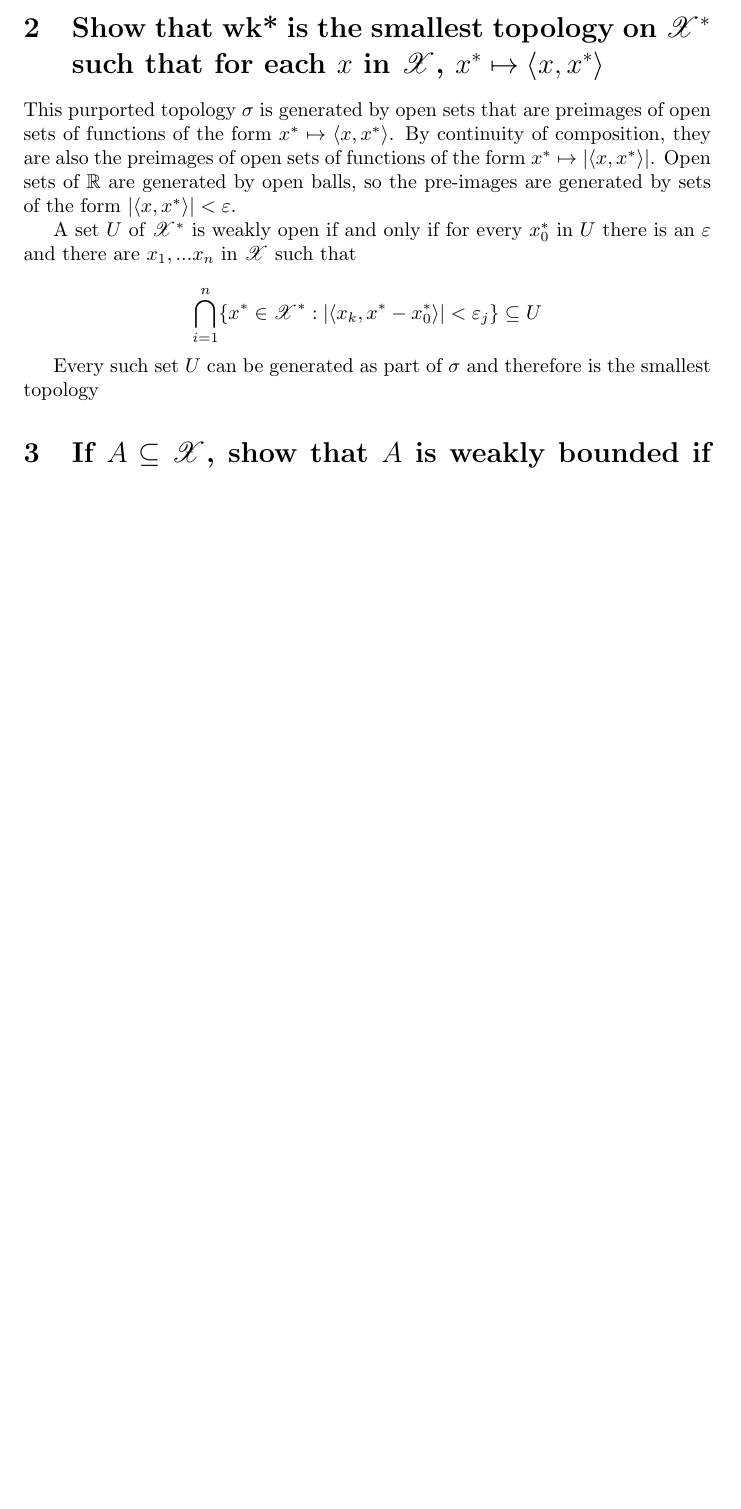
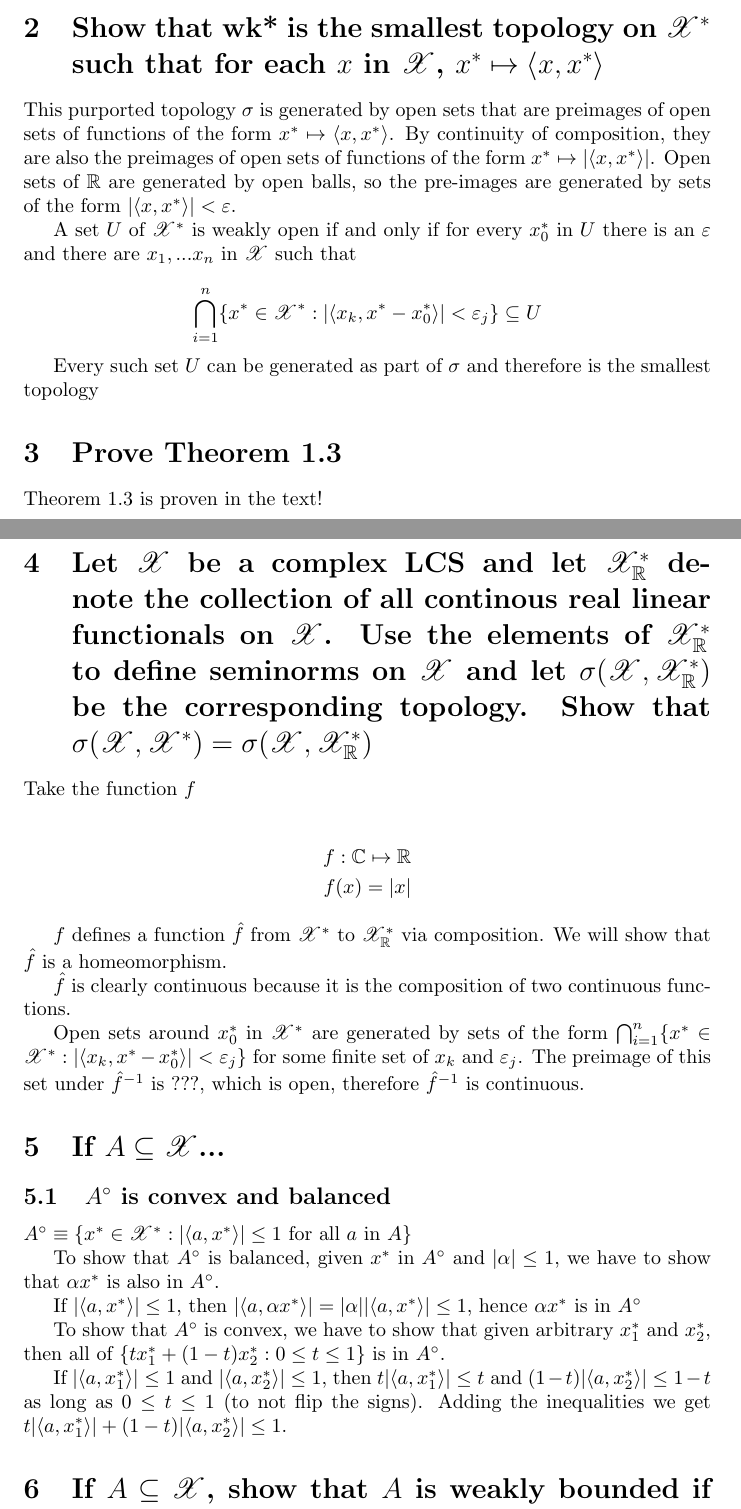
Before and after one commit to lukemassa/math-exercises, a LaTeX document (2020-11-15/analysis/problems.tex): part of the page before the commit and two parts of pages 1 and 2 of 2 after it, the two joined at a grey line, cut so that both start at the same text, the shorter picture padded with empty space. Compiled offline with pdfLaTeX.

Commit message:
More content

```diff
--- a/2020-11-15/analysis/problems.tex
+++ b/2020-11-15/analysis/problems.tex
@@ -1,6 +1,6 @@
 \documentclass{article}
 
-\usepackage{mathrsfs,amssymb}
+\usepackage{mathrsfs,amssymb,amsmath}
 
 \begin{document}
 
@@ -25,6 +25,38 @@ $$\bigcap^n_{i=1}\{x^*\in \mathscr{X}^* : |\langle x_k, x^* - x^*_0 \rangle| < \
 
 Every such set $U$ can be generated as part of $\sigma$ and therefore is the smallest topology
 
+\section{Prove Theorem 1.3}
+
+Theorem 1.3 is proven in the text!
+
+\section{Let $\mathscr{X}$ be a complex LCS and let $\mathscr{X}^*_{\mathbb{R}}$ denote the collection of all continous real linear functionals on $\mathscr{X}$. Use the elements of $\mathscr{X}^*_{\mathbb{R}}$  to define seminorms on $\mathscr{X}$ and let $\sigma(\mathscr{X}, \mathscr{X}^*_{\mathbb{R}})$ be the corresponding topology. Show that $\sigma(\mathscr{X}, \mathscr{X}^*) = \sigma(\mathscr{X}, \mathscr{X}^*_{\mathbb{R}})$}
+
+Take the function $f$
+
+\begin{align*}
+f: \mathbb{C} \mapsto \mathbb{R} \\
+f(x) = |x|
+\end{align*}
+
+$f$ defines a function $\hat{f}$ from $\mathscr{X}^*$ to $\mathscr{X}^*_{\mathbb{R}}$ via composition. We will show that $\hat{f}$ is a homeomorphism.
+
+$\hat{f}$ is clearly continuous because it is the composition of two continuous functions.
+
+Open sets around $x^*_0$ in $\mathscr{X}^*$ are generated by sets of the form $\bigcap^n_{i=1}\{x^*\in \mathscr{X}^* : |\langle x_k, x^* - x^*_0 \rangle| < \varepsilon_j\}$ for some finite set of $x_k$ and $\varepsilon_j$. The preimage of this set under $\hat{f}^{-1}$ is ???, which is open, therefore $\hat{f}^{-1}$ is continuous.
+
+\section{If $A \subseteq  \mathscr{X}$...}
+
+\subsection{$A^{\circ}$ is convex and balanced}
+
+$A^{\circ} \equiv \{x^*\in \mathscr{X}^*: | \langle a, x^*\rangle | \le 1 \text{ for all } a \text{ in } A\}$
+
+To show that $A^{\circ}$ is balanced, given $x^*$ in $A^{\circ}$ and $|\alpha| \le 1$, we have to show that $\alpha x^*$ is also in $A^{\circ}$.
+
+If $|\langle a, x^*\rangle | \le 1$, then $|\langle a, \alpha x^*\rangle | = |\alpha |  | \langle a, x^* \rangle | \le 1$, hence $\alpha x^*$ is in $A^{\circ}$
+
+To show that $A^{\circ}$ is convex, we have to show that given arbitrary $x_1^*$ and $x_2^*$, then all of $\{t x_1^* + (1-t) x_2^* :0\le t \le 1\}$ is in $A^{\circ}$.
+
+If $|\langle a, x_1^*\rangle | \le 1$ and $|\langle a, x_2^*\rangle | \le 1$, then $t|\langle a, x_1^*\rangle | \le t$ and $(1-t)|\langle a, x_2^*\rangle | \le 1-t$ as long as $0 \le t \le 1$ (to not flip the signs). Adding the inequalities we get $t|\langle a, x_1^*\rangle | +(1-t)|\langle a, x_2^*\rangle | \le 1$.
 
 \section{If $A\subseteq\mathscr{X}$, show that $A$ is weakly bounded if and only if $A^{\circ}$ is absorbing in $\mathscr{X}^*$}
 
```
Also changed, not shown: 2020-11-15/algebra/problems.tex (+21 -3 lines), 2020-11-15/algebra/problems.pdf, 2020-11-15/analysis/problems.pdf.
